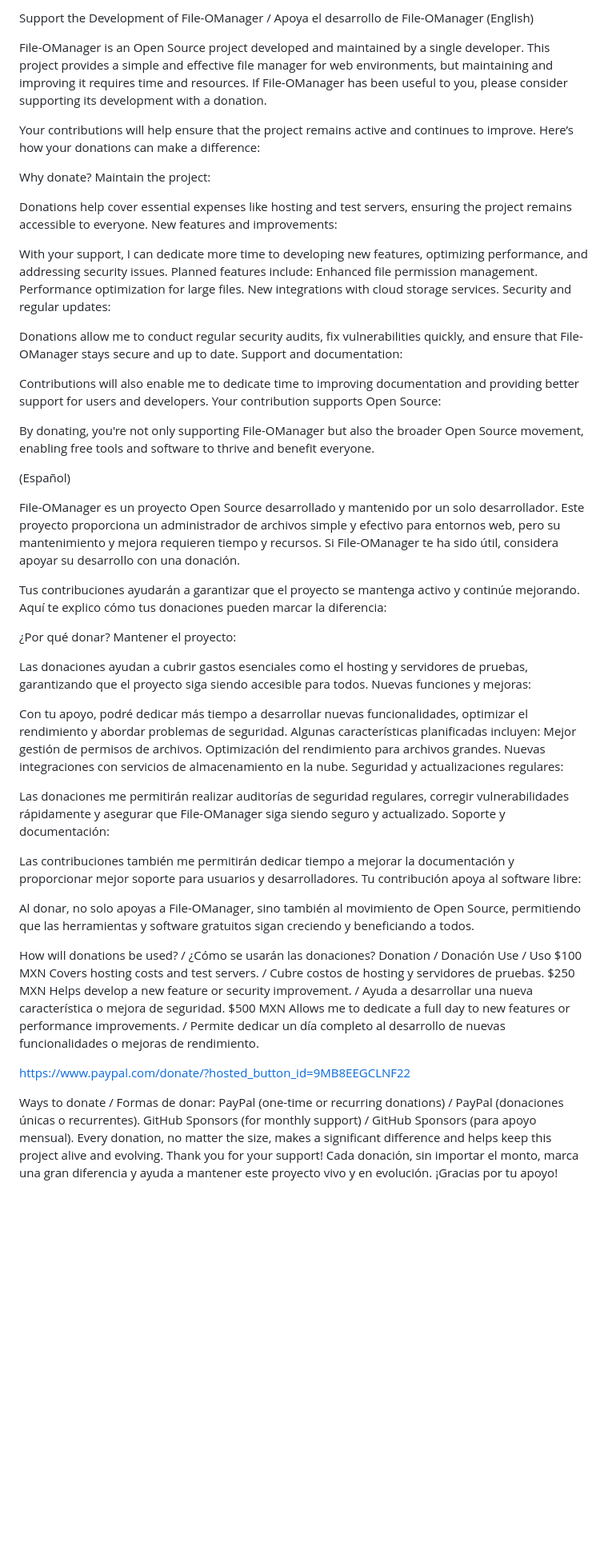
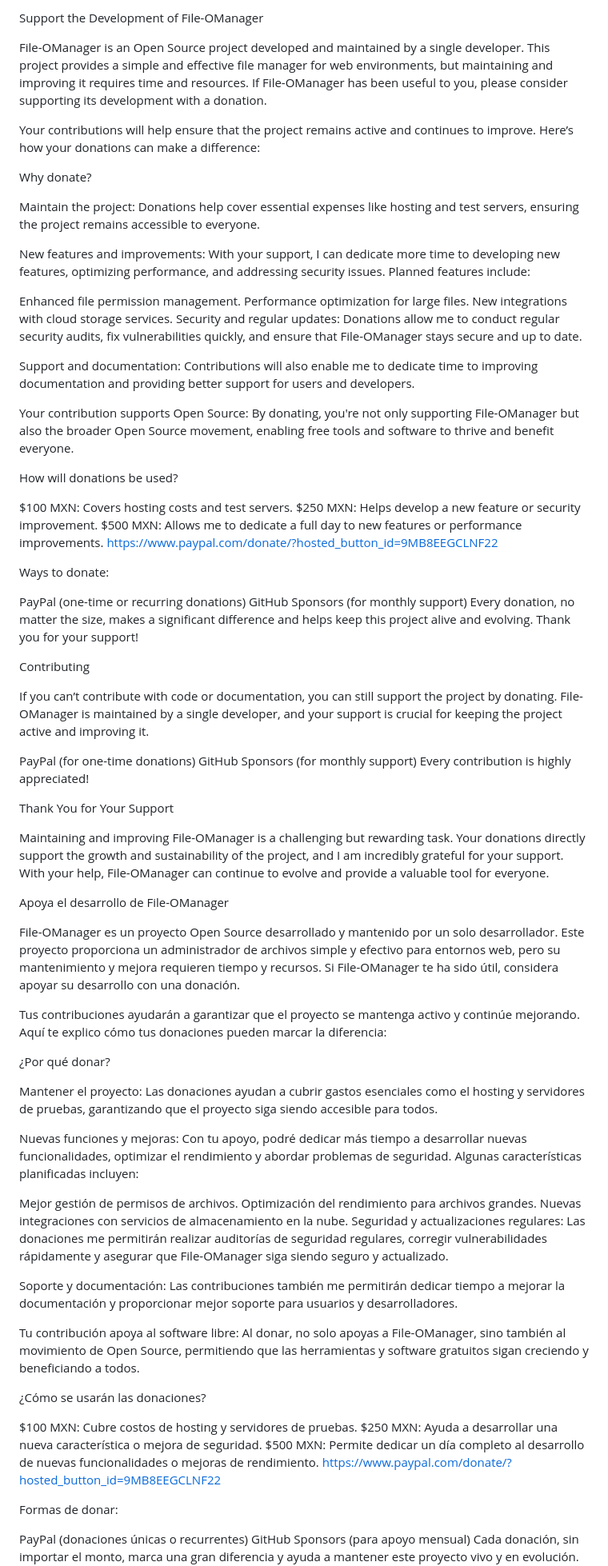
Before and after one commit to IgorGoP/File-O-Manager, a Markdown page: CONTRIBUTING.md, the part around one of its changes. Shown at 80% size. Rendered like a GitHub page; blank space fills up the shorter version.

```diff
--- a/CONTRIBUTING.md
+++ b/CONTRIBUTING.md
@@ -1,69 +1,80 @@
-Support the Development of File-OManager / Apoya el desarrollo de File-OManager
-(English)
+Support the Development of File-OManager
 
 File-OManager is an Open Source project developed and maintained by a single developer. This project provides a simple and effective file manager for web environments, but maintaining and improving it requires time and resources. If File-OManager has been useful to you, please consider supporting its development with a donation.
 
 Your contributions will help ensure that the project remains active and continues to improve. Here’s how your donations can make a difference:
 
 Why donate?
-Maintain the project:
 
-Donations help cover essential expenses like hosting and test servers, ensuring the project remains accessible to everyone.
-New features and improvements:
+Maintain the project: Donations help cover essential expenses like hosting and test servers, ensuring the project remains accessible to everyone.
 
-With your support, I can dedicate more time to developing new features, optimizing performance, and addressing security issues.
-Planned features include:
+New features and improvements: With your support, I can dedicate more time to developing new features, optimizing performance, and addressing security issues. Planned features include:
+
 Enhanced file permission management.
 Performance optimization for large files.
 New integrations with cloud storage services.
-Security and regular updates:
+Security and regular updates: Donations allow me to conduct regular security audits, fix vulnerabilities quickly, and ensure that File-OManager stays secure and up to date.
 
-Donations allow me to conduct regular security audits, fix vulnerabilities quickly, and ensure that File-OManager stays secure and up to date.
-Support and documentation:
+Support and documentation: Contributions will also enable me to dedicate time to improving documentation and providing better support for users and developers.
 
-Contributions will also enable me to dedicate time to improving documentation and providing better support for users and developers.
-Your contribution supports Open Source:
+Your contribution supports Open Source: By donating, you're not only supporting File-OManager but also the broader Open Source movement, enabling free tools and software to thrive and benefit everyone.
 
-By donating, you're not only supporting File-OManager but also the broader Open Source movement, enabling free tools and software to thrive and benefit everyone.
+How will donations be used?
 
-(Español)
+$100 MXN: Covers hosting costs and test servers.
+$250 MXN: Helps develop a new feature or security improvement.
+$500 MXN: Allows me to dedicate a full day to new features or performance improvements.
+https://www.paypal.com/donate/?hosted_button_id=9MB8EEGCLNF22
+
+Ways to donate:
+
+PayPal (one-time or recurring donations)
+GitHub Sponsors (for monthly support)
+Every donation, no matter the size, makes a significant difference and helps keep this project alive and evolving. Thank you for your support!
+
+Contributing
+
+If you can’t contribute with code or documentation, you can still support the project by donating. File-OManager is maintained by a single developer, and your support is crucial for keeping the project active and improving it.
+
+PayPal (for one-time donations)
+GitHub Sponsors (for monthly support)
+Every contribution is highly appreciated!
+
+Thank You for Your Support
+
+Maintaining and improving File-OManager is a challenging but rewarding task. Your donations directly support the growth and sustainability of the project, and I am incredibly grateful for your support. With your help, File-OManager can continue to evolve and provide a valuable tool for everyone.
+
+Apoya el desarrollo de File-OManager
 
 File-OManager es un proyecto Open Source desarrollado y mantenido por un solo desarrollador. Este proyecto proporciona un administrador de archivos simple y efectivo para entornos web, pero su mantenimiento y mejora requieren tiempo y recursos. Si File-OManager te ha sido útil, considera apoyar su desarrollo con una donación.
 
 Tus contribuciones ayudarán a garantizar que el proyecto se mantenga activo y continúe mejorando. Aquí te explico cómo tus donaciones pueden marcar la diferencia:
 
 ¿Por qué donar?
-Mantener el proyecto:
 
-Las donaciones ayudan a cubrir gastos esenciales como el hosting y servidores de pruebas, garantizando que el proyecto siga siendo accesible para todos.
-Nuevas funciones y mejoras:
+Mantener el proyecto: Las donaciones ayudan a cubrir gastos esenciales como el hosting y servidores de pruebas, garantizando que el proyecto siga siendo accesible para todos.
 
-Con tu apoyo, podré dedicar más tiempo a desarrollar nuevas funcionalidades, optimizar el rendimiento y abordar problemas de seguridad.
-Algunas características planificadas incluyen:
+Nuevas funciones y mejoras: Con tu apoyo, podré dedicar más tiempo a desarrollar nuevas funcionalidades, optimizar el rendimiento y abordar problemas de seguridad. Algunas características planificadas incluyen:
+
 Mejor gestión de permisos de archivos.
 Optimización del rendimiento para archivos grandes.
 Nuevas integraciones con servicios de almacenamiento en la nube.
-Seguridad y actualizaciones regulares:
+Seguridad y actualizaciones regulares: Las donaciones me permitirán realizar auditorías de seguridad regulares, corregir vulnerabilidades rápidamente y asegurar que File-OManager siga siendo seguro y actualizado.
 
-Las donaciones me permitirán realizar auditorías de seguridad regulares, corregir vulnerabilidades rápidamente y asegurar que File-OManager siga siendo seguro y actualizado.
-Soporte y documentación:
+Soporte y documentación: Las contribuciones también me permitirán dedicar tiempo a mejorar la documentación y proporcionar mejor soporte para usuarios y desarrolladores.
 
-Las contribuciones también me permitirán dedicar tiempo a mejorar la documentación y proporcionar mejor soporte para usuarios y desarrolladores.
-Tu contribución apoya al software libre:
+Tu contribución apoya al software libre: Al donar, no solo apoyas a File-OManager, sino también al movimiento de Open Source, permitiendo que las herramientas y software gratuitos sigan creciendo y beneficiando a todos.
 
-Al donar, no solo apoyas a File-OManager, sino también al movimiento de Open Source, permitiendo que las herramientas y software gratuitos sigan creciendo y beneficiando a todos.
+¿Cómo se usarán las donaciones?
 
-How will donations be used? / ¿Cómo se usarán las donaciones?
-Donation / Donación	Use / Uso
-$100 MXN	Covers hosting costs and test servers. / Cubre costos de hosting y servidores de pruebas.
-$250 MXN	Helps develop a new feature or security improvement. / Ayuda a desarrollar una nueva característica o mejora de seguridad.
-$500 MXN	Allows me to dedicate a full day to new features or performance improvements. / Permite dedicar un día completo al desarrollo de nuevas funcionalidades o mejoras de rendimiento.
-
+$100 MXN: Cubre costos de hosting y servidores de pruebas.
+$250 MXN: Ayuda a desarrollar una nueva característica o mejora de seguridad.
+$500 MXN: Permite dedicar un día completo al desarrollo de nuevas funcionalidades o mejoras de rendimiento.
 https://www.paypal.com/donate/?hosted_button_id=9MB8EEGCLNF22
 
-Ways to donate / Formas de donar:
-PayPal (one-time or recurring donations) / PayPal (donaciones únicas o recurrentes).
-GitHub Sponsors (for monthly support) / GitHub Sponsors (para apoyo mensual).
-Every donation, no matter the size, makes a significant difference and helps keep this project alive and evolving. Thank you for your support!
+Formas de donar:
+
+PayPal (donaciones únicas o recurrentes)
+GitHub Sponsors (para apoyo mensual)
 Cada donación, sin importar el monto, marca una gran diferencia y ayuda a mantener este proyecto vivo y en evolución. ¡Gracias por tu apoyo!
 
```
Also changed, not shown: other parts of CONTRIBUTING.md (+4 -18 lines).
